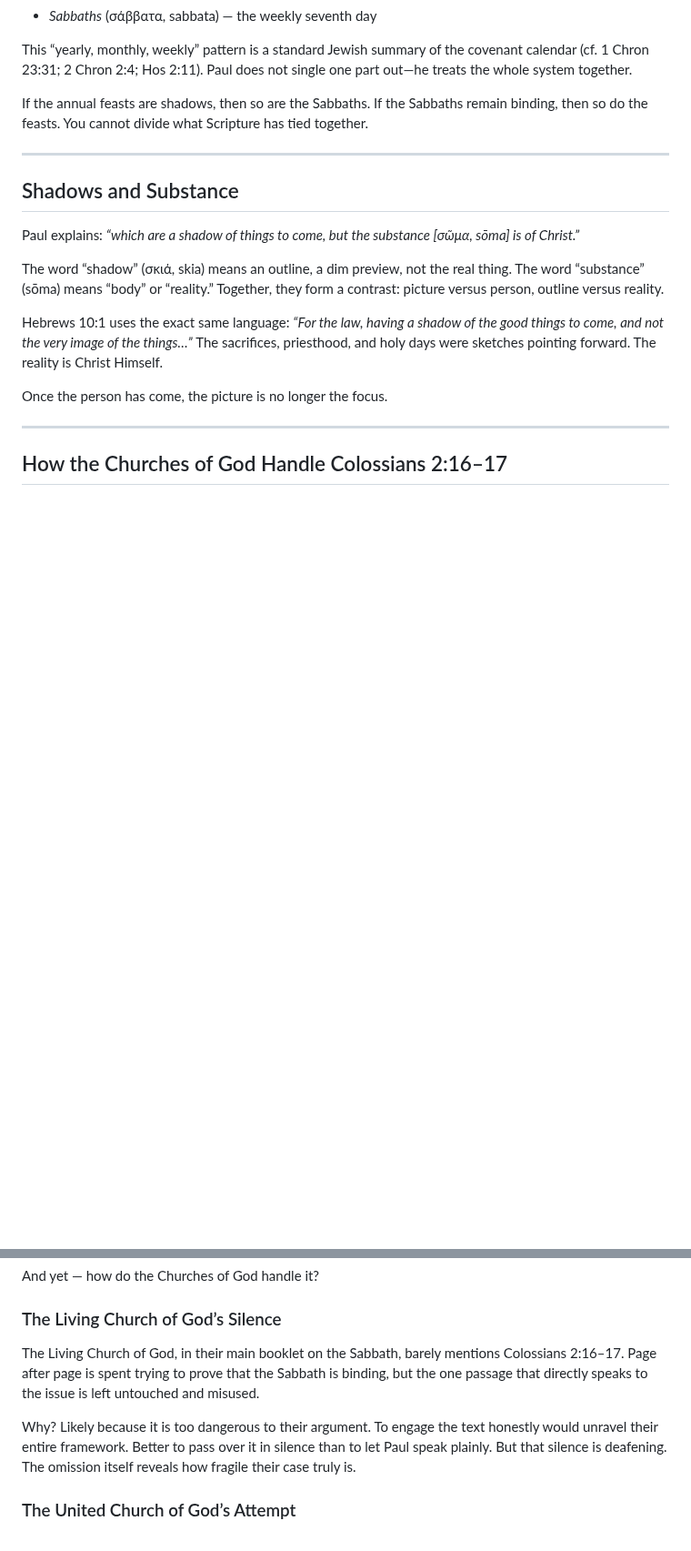
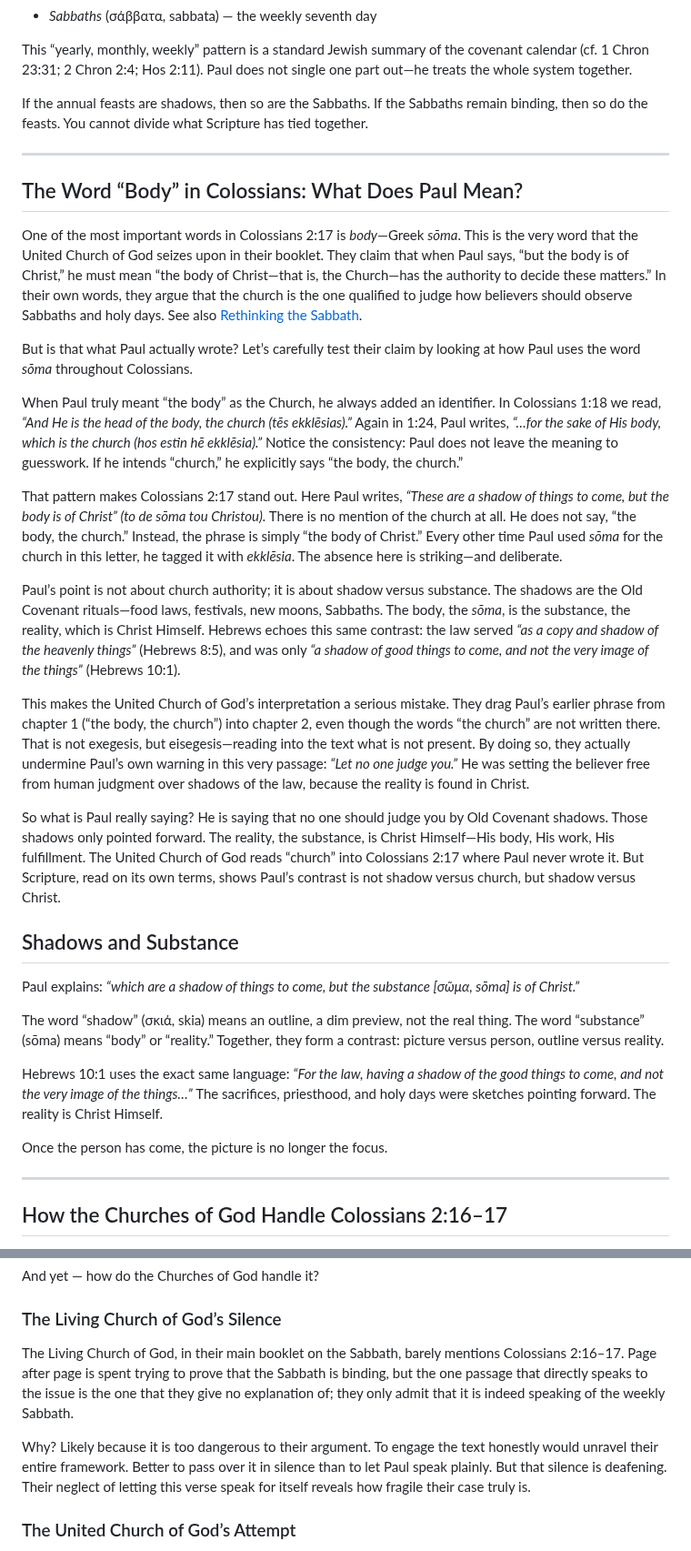
Before and after one commit to TedOctaviusGreene/jesusrest, a Markdown page: articles/Colossians-2-The-First-Complete-Refutation-of-COG-Teaching.md, 2 parts joined by grey strips. Shown at 91% size. Rendered like a GitHub page; blank space fills up the shorter version.

```diff
--- a/articles/Colossians-2-The-First-Complete-Refutation-of-COG-Teaching.md
+++ b/articles/Colossians-2-The-First-Complete-Refutation-of-COG-Teaching.md
@@ -34,6 +38,23 @@ If the annual feasts are shadows, then so are the Sabbaths. If the Sabbaths rema
 
 ---
 
+## The Word “Body” in Colossians: What Does Paul Mean?
+
+One of the most important words in Colossians 2:17 is *body*—Greek *sōma*. This is the very word that the United Church of God seizes upon in their booklet. They claim that when Paul says, “but the body is of Christ,” he must mean “the body of Christ—that is, the Church—has the authority to decide these matters.” In their own words, they argue that the church is the one qualified to judge how believers should observe Sabbaths and holy days. See also [Rethinking the Sabbath](https://jesusrest.com/read.html?file=Rethinking-the-Sabbath.md).
+
+But is that what Paul actually wrote? Let’s carefully test their claim by looking at how Paul uses the word *sōma* throughout Colossians.
+
+When Paul truly meant “the body” as the Church, he always added an identifier. In Colossians 1:18 we read, *“And He is the head of the body, the church (tēs ekklēsias).”* Again in 1:24, Paul writes, *“…for the sake of His body, which is the church (hos estin hē ekklēsia).”* Notice the consistency: Paul does not leave the meaning to guesswork. If he intends “church,” he explicitly says “the body, the church.”
+
+That pattern makes Colossians 2:17 stand out. Here Paul writes, *“These are a shadow of things to come, but the body is of Christ” (to de sōma tou Christou).* There is no mention of the church at all. He does not say, “the body, the church.” Instead, the phrase is simply “the body of Christ.” Every other time Paul used *sōma* for the church in this letter, he tagged it with *ekklēsia*. The absence here is striking—and deliberate.
+
+Paul’s point is not about church authority; it is about shadow versus substance. The shadows are the Old Covenant rituals—food laws, festivals, new moons, Sabbaths. The body, the *sōma*, is the substance, the reality, which is Christ Himself. Hebrews echoes this same contrast: the law served *“as a copy and shadow of the heavenly things”* (Hebrews 8:5), and was only *“a shadow of good things to come, and not the very image of the things”* (Hebrews 10:1).
+
+This makes the United Church of God’s interpretation a serious mistake. They drag Paul’s earlier phrase from chapter 1 (“the body, the church”) into chapter 2, even though the words “the church” are not written there. That is not exegesis, but eisegesis—reading into the text what is not present. By doing so, they actually undermine Paul’s own warning in this very passage: *“Let no one judge you.”* He was setting the believer free from human judgment over shadows of the law, because the reality is found in Christ.
+
+So what is Paul really saying? He is saying that no one should judge you by Old Covenant shadows. Those shadows only pointed forward. The reality, the substance, is Christ Himself—His body, His work, His fulfillment. The United Church of God reads “church” into Colossians 2:17 where Paul never wrote it. But Scripture, read on its own terms, shows Paul’s contrast is not shadow versus church, but shadow versus Christ.
+
+
 ## Shadows and Substance
 
 Paul explains: *“which are a shadow of things to come, but the substance [σῶμα, sōma] is of Christ.”*
@@ -54,9 +75,9 @@ And yet — how do the Churches of God handle it?
 
 ### The Living Church of God’s Silence
 
-The Living Church of God, in their main booklet on the Sabbath, barely mentions Colossians 2:16–17. Page after page is spent trying to prove that the Sabbath is binding, but the one passage that directly speaks to the issue is left untouched and misused.
+The Living Church of God, in their main booklet on the Sabbath, barely mentions Colossians 2:16–17. Page after page is spent trying to prove that the Sabbath is binding, but the one passage that directly speaks to the issue is the one that they give no explanation of; they only admit that it is indeed speaking of the weekly Sabbath.
 
-Why? Likely because it is too dangerous to their argument. To engage the text honestly would unravel their entire framework. Better to pass over it in silence than to let Paul speak plainly. But that silence is deafening. The omission itself reveals how fragile their case truly is.
+Why? Likely because it is too dangerous to their argument. To engage the text honestly would unravel their entire framework. Better to pass over it in silence than to let Paul speak plainly. But that silence is deafening. Their neglect of letting this verse speak for itself reveals how fragile their case truly is.
 
 ### The United Church of God’s Attempt
 
```
Also changed, not shown: other parts of articles/Colossians-2-The-First-Complete-Refutation-of-COG-Teaching.md (+4 -0 lines).
